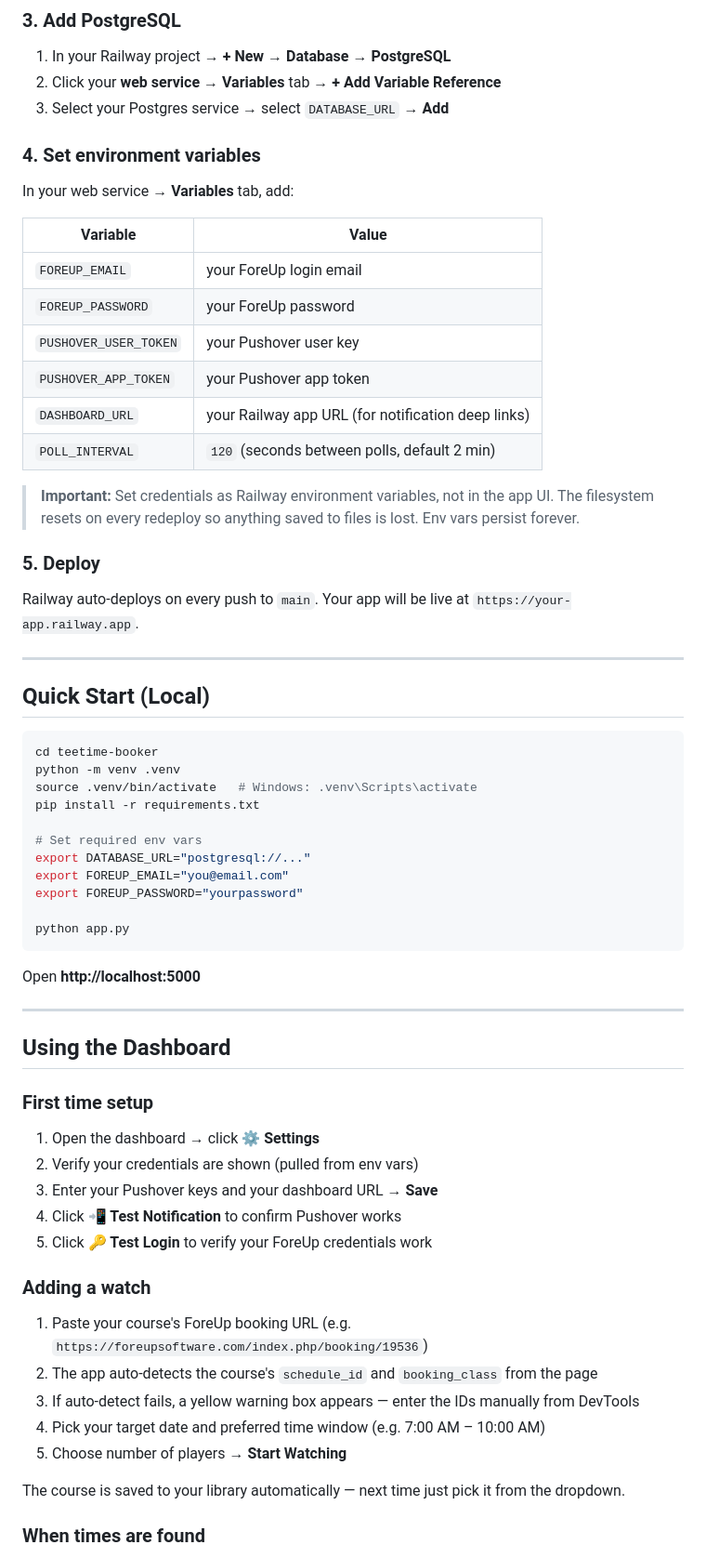
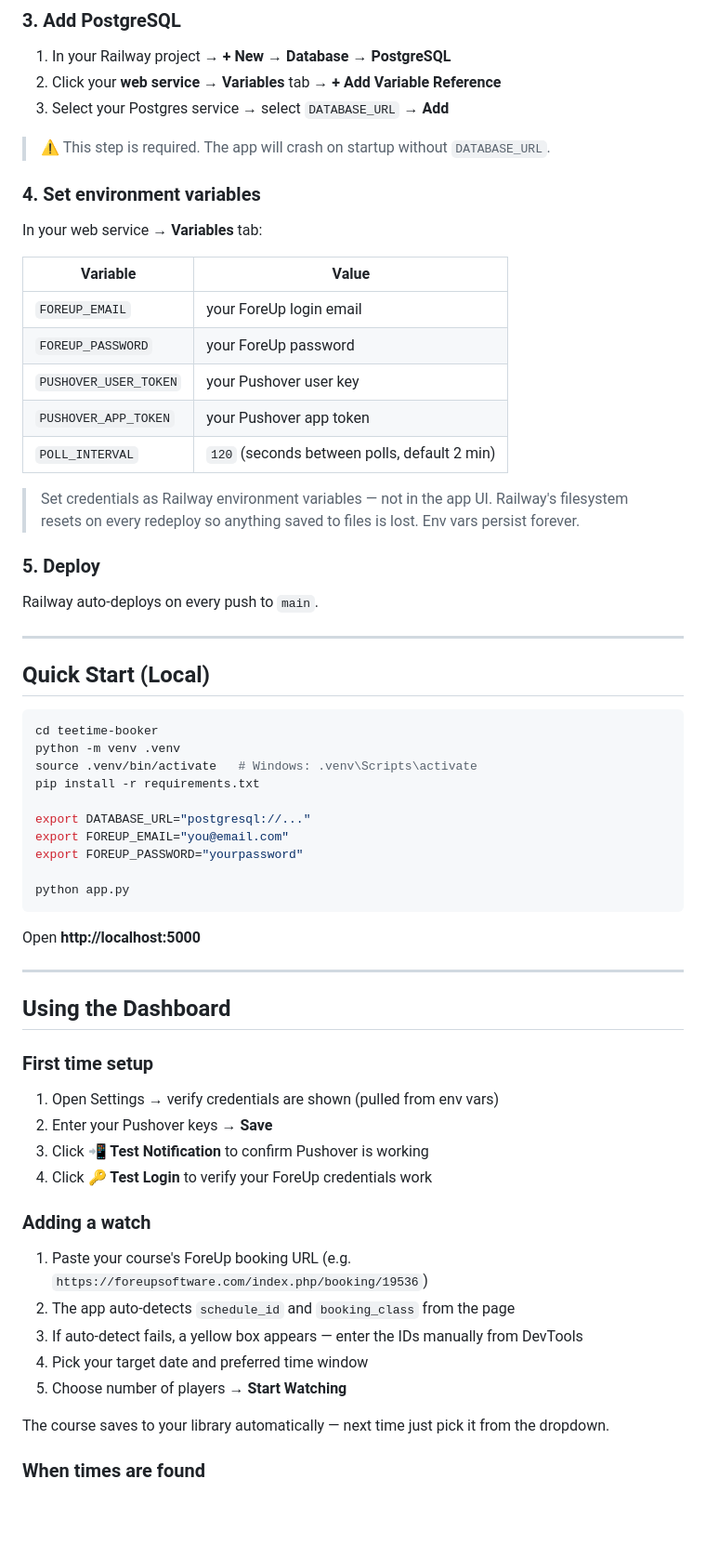
Before and after one commit to espnguy/teetimes, a Markdown page: README.md, the part around one of its changes. Shown at 93% size. Rendered like a GitHub page; blank space fills up the shorter version.

```diff
--- a/README.md
+++ b/README.md
@@ -86,9 +108,11 @@ git push -u origin main
 2. Click your **web service** → **Variables** tab → **+ Add Variable Reference**
 3. Select your Postgres service → select `DATABASE_URL` → **Add**
 
+> ⚠️ This step is required. The app will crash on startup without `DATABASE_URL`.
+
 ### 4. Set environment variables
 
-In your web service → **Variables** tab, add:
+In your web service → **Variables** tab:
 
 | Variable | Value |
 |---|---|
@@ -96,14 +120,13 @@ In your web service → **Variables** tab, add:
 | `FOREUP_PASSWORD` | your ForeUp password |
 | `PUSHOVER_USER_TOKEN` | your Pushover user key |
 | `PUSHOVER_APP_TOKEN` | your Pushover app token |
-| `DASHBOARD_URL` | your Railway app URL (for notification deep links) |
 | `POLL_INTERVAL` | `120` (seconds between polls, default 2 min) |
 
-> **Important:** Set credentials as Railway environment variables, not in the app UI. The filesystem resets on every redeploy so anything saved to files is lost. Env vars persist forever.
+> Set credentials as Railway environment variables — not in the app UI. Railway's filesystem resets on every redeploy so anything saved to files is lost. Env vars persist forever.
 
 ### 5. Deploy
 
-Railway auto-deploys on every push to `main`. Your app will be live at `https://your-app.railway.app`.
+Railway auto-deploys on every push to `main`.
 
 ---
 
@@ -115,7 +138,6 @@ python -m venv .venv
 source .venv/bin/activate   # Windows: .venv\Scripts\activate
 pip install -r requirements.txt
 
-# Set required env vars
 export DATABASE_URL="postgresql://..."
 export FOREUP_EMAIL="you@email.com"
 export FOREUP_PASSWORD="yourpassword"
@@ -130,20 +152,19 @@ Open **http://localhost:5000**
 ## Using the Dashboard
 
 ### First time setup
-1. Open the dashboard → click **⚙️ Settings**
-2. Verify your credentials are shown (pulled from env vars)
-3. Enter your Pushover keys and your dashboard URL → **Save**
-4. Click **📲 Test Notification** to confirm Pushover works
-5. Click **🔑 Test Login** to verify your ForeUp credentials work
+1. Open Settings → verify credentials are shown (pulled from env vars)
+2. Enter your Pushover keys → **Save**
+3. Click **📲 Test Notification** to confirm Pushover is working
+4. Click **🔑 Test Login** to verify your ForeUp credentials work
 
 ### Adding a watch
 1. Paste your course's ForeUp booking URL (e.g. `https://foreupsoftware.com/index.php/booking/19536`)
-2. The app auto-detects the course's `schedule_id` and `booking_class` from the page
-3. If auto-detect fails, a yellow warning box appears — enter the IDs manually from DevTools
-4. Pick your target date and preferred time window (e.g. 7:00 AM – 10:00 AM)
+2. The app auto-detects `schedule_id` and `booking_class` from the page
+3. If auto-detect fails, a yellow box appears — enter the IDs manually from DevTools
+4. Pick your target date and preferred time window
 5. Choose number of players → **Start Watching**
 
-The course is saved to your library automatically — next time just pick it from the dropdown.
+The course saves to your library automatically — next time just pick it from the dropdown.
 
 ### When times are found
 - Job card turns 🟢 **AVAILABLE**
```
Also changed, not shown: other parts of README.md (+98 -62 lines).
